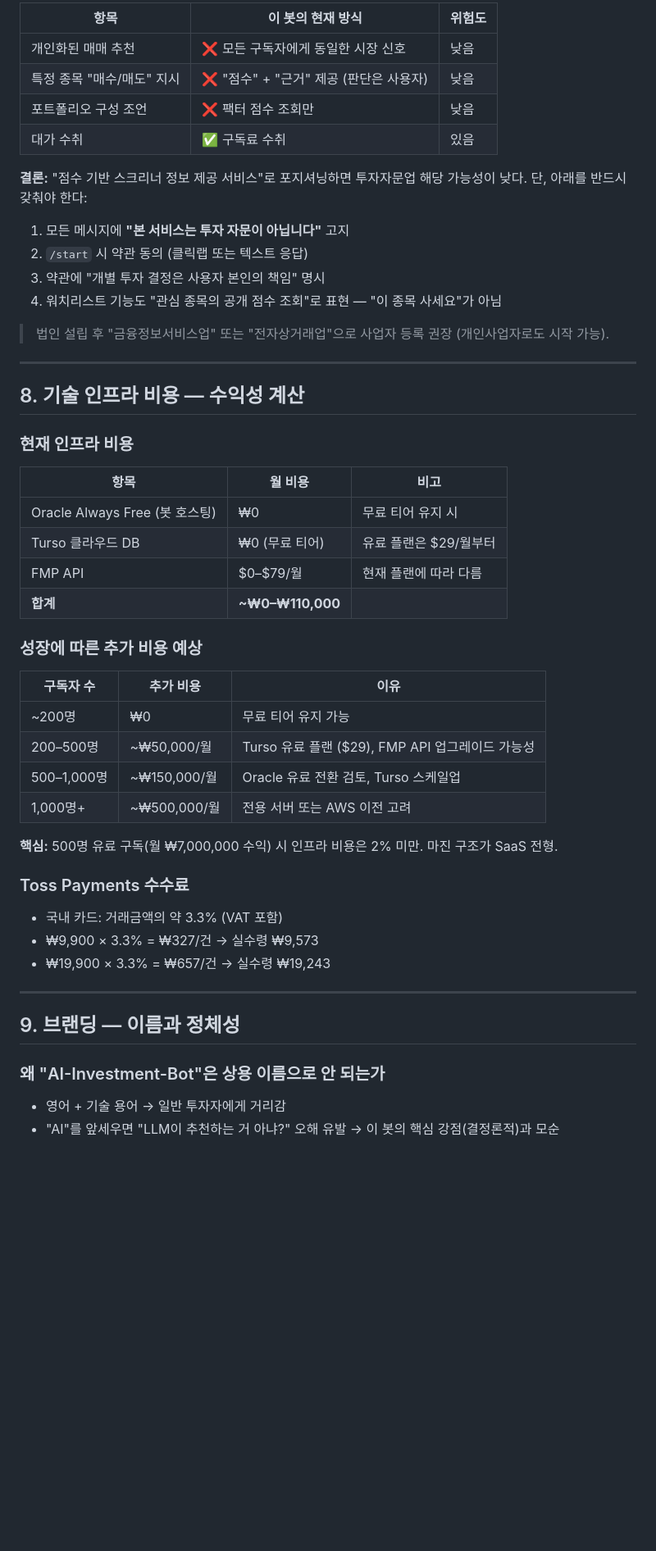
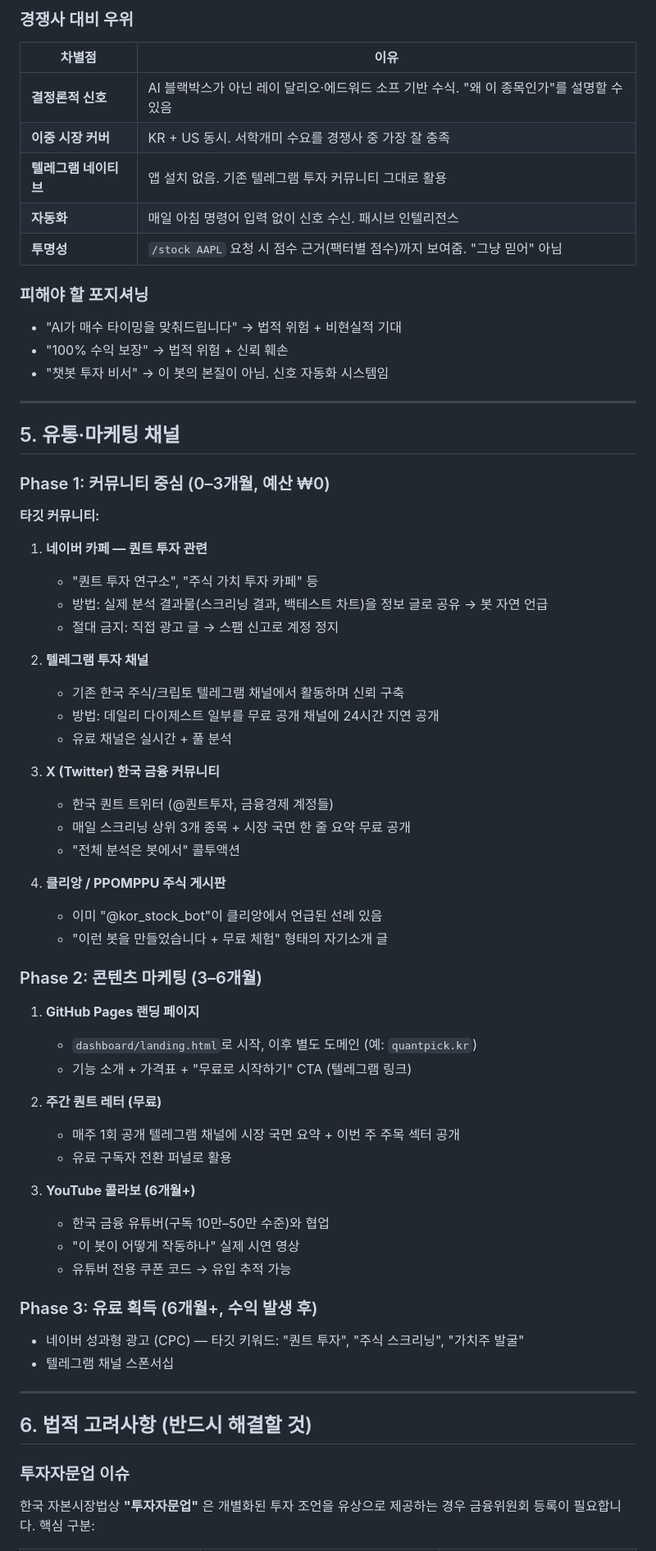
Before and after one commit to Zonnx999/AI-Investment-Bot, a Markdown page: docs/MARKETING_MONETIZATION_PLAN.md, the part around one of its changes. Shown at 82% size. Drawn GitHub-style; blank space fills up the shorter version.

```diff
--- a/docs/MARKETING_MONETIZATION_PLAN.md
+++ b/docs/MARKETING_MONETIZATION_PLAN.md
@@ -187,56 +120,72 @@
 
-| 항목 | 이 봇의 현재 방식 | 위험도 |
-|---|---|---|
-| 개인화된 매매 추천 | ❌ 모든 구독자에게 동일한 시장 신호 | 낮음 |
-| 특정 종목 "매수/매도" 지시 | ❌ "점수" + "근거" 제공 (판단은 사용자) | 낮음 |
-| 포트폴리오 구성 조언 | ❌ 팩터 점수 조회만 | 낮음 |
-| 대가 수취 | ✅ 구독료 수취 | 있음 |
+### 경쟁사 대비 우위
 
-**결론:** "점수 기반 스크리너 정보 제공 서비스"로 포지셔닝하면 투자자문업 해당 가능성이 낮다. 단, 아래를 반드시 갖춰야 한다:
+| 차별점 | 이유 |
+|---|---|
+| **결정론적 신호** | AI 블랙박스가 아닌 레이 달리오·에드워드 소프 기반 수식. "왜 이 종목인가"를 설명할 수 있음 |
+| **이중 시장 커버** | KR + US 동시. 서학개미 수요를 경쟁사 중 가장 잘 충족 |
+| **텔레그램 네이티브** | 앱 설치 없음. 기존 텔레그램 투자 커뮤니티 그대로 활용 |
+| **자동화** | 매일 아침 명령어 입력 없이 신호 수신. 패시브 인텔리전스 |
+| **투명성** | `/stock AAPL` 요청 시 점수 근거(팩터별 점수)까지 보여줌. "그냥 믿어" 아님 |
 
-1. 모든 메시지에 **"본 서비스는 투자 자문이 아닙니다"** 고지
-2. `/start` 시 약관 동의 (클릭랩 또는 텍스트 응답)
-3. 약관에 "개별 투자 결정은 사용자 본인의 책임" 명시
-4. 워치리스트 기능도 "관심 종목의 공개 점수 조회"로 표현 — "이 종목 사세요"가 아님
+### 피해야 할 포지셔닝
 
-> 법인 설립 후 "금융정보서비스업" 또는 "전자상거래업"으로 사업자 등록 권장 (개인사업자로도 시작 가능).
+- "AI가 매수 타이밍을 맞춰드립니다" → 법적 위험 + 비현실적 기대
+- "100% 수익 보장" → 법적 위험 + 신뢰 훼손
+- "챗봇 투자 비서" → 이 봇의 본질이 아님. 신호 자동화 시스템임
 
 ---
 
-## 8. 기술 인프라 비용 — 수익성 계산
+## 5. 유통·마케팅 채널
 
-### 현재 인프라 비용
+### Phase 1: 커뮤니티 중심 (0–3개월, 예산 ₩0)
 
-| 항목 | 월 비용 | 비고 |
-|---|---|---|
-| Oracle Always Free (봇 호스팅) | ₩0 | 무료 티어 유지 시 |
-| Turso 클라우드 DB | ₩0 (무료 티어) | 유료 플랜은 $29/월부터 |
-| FMP API | $0–$79/월 | 현재 플랜에 따라 다름 |
-| **합계** | **~₩0–₩110,000** | |
+**타깃 커뮤니티:**
 
-### 성장에 따른 추가 비용 예상
+1. **네이버 카페 — 퀀트 투자 관련**
+   - "퀀트 투자 연구소", "주식 가치 투자 카페" 등
+   - 방법: 실제 분석 결과물(스크리닝 결과, 백테스트 차트)을 정보 글로 공유 → 봇 자연 언급
+   - 절대 금지: 직접 광고 글 → 스팸 신고로 계정 정지
 
-| 구독자 수 | 추가 비용 | 이유 |
-|---|---|---|
-| ~200명 | ₩0 | 무료 티어 유지 가능 |
-| 200–500명 | ~₩50,000/월 | Turso 유료 플랜 ($29), FMP API 업그레이드 가능성 |
-| 500–1,000명 | ~₩150,000/월 | Oracle 유료 전환 검토, Turso 스케일업 |
-| 1,000명+ | ~₩500,000/월 | 전용 서버 또는 AWS 이전 고려 |
+2. **텔레그램 투자 채널**
+   - 기존 한국 주식/크립토 텔레그램 채널에서 활동하며 신뢰 구축
+   - 방법: 데일리 다이제스트 일부를 무료 공개 채널에 24시간 지연 공개
+   - 유료 채널은 실시간 + 풀 분석
 
-**핵심:** 500명 유료 구독(월 ₩7,000,000 수익) 시 인프라 비용은 2% 미만. 마진 구조가 SaaS 전형.
+3. **X (Twitter) 한국 금융 커뮤니티**
+   - 한국 퀀트 트위터 (@퀀트투자, 금융경제 계정들)
+   - 매일 스크리닝 상위 3개 종목 + 시장 국면 한 줄 요약 무료 공개
+   - "전체 분석은 봇에서" 콜투액션
 
-### Toss Payments 수수료
+4. **클리앙 / PPOMPPU 주식 게시판**
+   - 이미 "@kor_stock_bot"이 클리앙에서 언급된 선례 있음
+   - "이런 봇을 만들었습니다 + 무료 체험" 형태의 자기소개 글
 
-- 국내 카드: 거래금액의 약 3.3% (VAT 포함)
-- ₩9,900 × 3.3% = ₩327/건 → 실수령 ₩9,573
-- ₩19,900 × 3.3% = ₩657/건 → 실수령 ₩19,243
+### Phase 2: 콘텐츠 마케팅 (3–6개월)
+
+1. **GitHub Pages 랜딩 페이지**
+   - `dashboard/landing.html`로 시작, 이후 별도 도메인 (예: `quantpick.kr`)
+   - 기능 소개 + 가격표 + "무료로 시작하기" CTA (텔레그램 링크)
+
+2. **주간 퀀트 레터 (무료)**
+   - 매주 1회 공개 텔레그램 채널에 시장 국면 요약 + 이번 주 주목 섹터 공개
+   - 유료 구독자 전환 퍼널로 활용
+
+3. **YouTube 콜라보 (6개월+)**
+   - 한국 금융 유튜버(구독 10만–50만 수준)와 협업
+   - "이 봇이 어떻게 작동하나" 실제 시연 영상
+   - 유튜버 전용 쿠폰 코드 → 유입 추적 가능
+
+### Phase 3: 유료 획득 (6개월+, 수익 발생 후)
+
+- 네이버 성과형 광고 (CPC) — 타깃 키워드: "퀀트 투자", "주식 스크리닝", "가치주 발굴"
+- 텔레그램 채널 스폰서십
 
 ---
 
-## 9. 브랜딩 — 이름과 정체성
+## 6. 법적 고려사항 (반드시 해결할 것)
 
-### 왜 "AI-Investment-Bot"은 상용 이름으로 안 되는가
+### 투자자문업 이슈
 
-- 영어 + 기술 용어 → 일반 투자자에게 거리감
-- "AI"를 앞세우면 "LLM이 추천하는 거 아냐?" 오해 유발 → 이 봇의 핵심 강점(결정론적)과 모순
+한국 자본시장법상 **"투자자문업"** 은 개별화된 투자 조언을 유상으로 제공하는 경우 금융위원회 등록이 필요합니다. 핵심 구분:
 
```
Also changed, not shown: other parts of docs/MARKETING_MONETIZATION_PLAN.md (+165 -176 lines).
